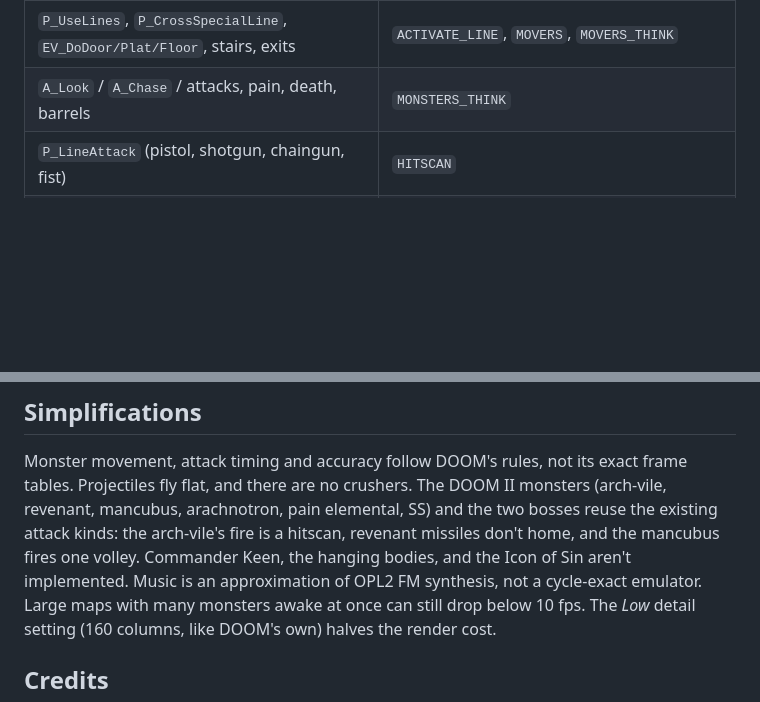
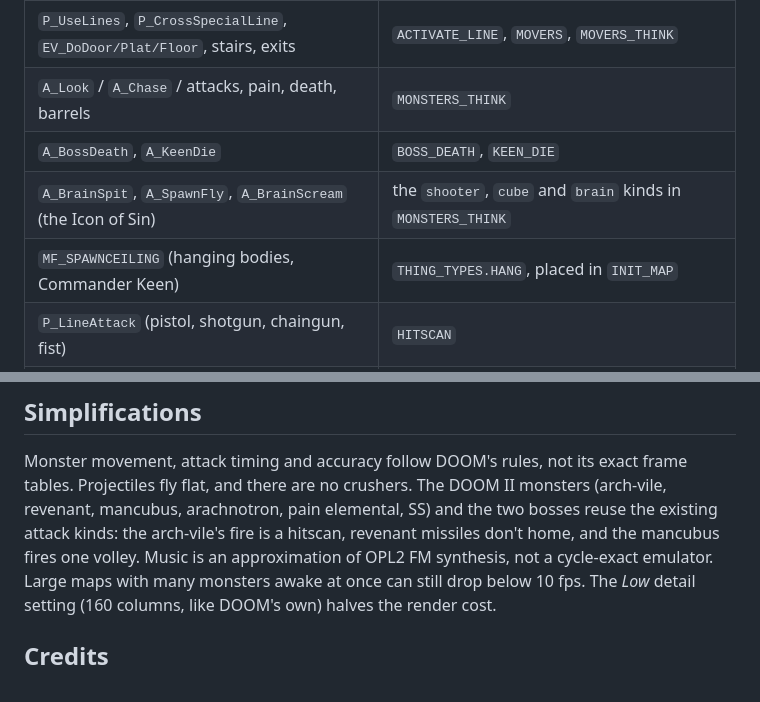
Before and after one commit to mariuz/firebird-doom, a Markdown page: README.md, 2 parts joined by grey strips. Rendered like a GitHub page; blank space fills up the shorter version.

```diff
--- a/README.md
+++ b/README.md
@@ -42,6 +43,9 @@ through DuckDB-WASM). This one is graphical, plays real DOOM maps, and runs Fire
 | `P_CheckSight` | `CHECK_SIGHT()` walks the blockmap cells along the sight line |
 | `P_UseLines`, `P_CrossSpecialLine`, `EV_DoDoor/Plat/Floor`, stairs, exits | `ACTIVATE_LINE`, `MOVERS`, `MOVERS_THINK` |
 | `A_Look` / `A_Chase` / attacks, pain, death, barrels | `MONSTERS_THINK` |
+| `A_BossDeath`, `A_KeenDie` | `BOSS_DEATH`, `KEEN_DIE` |
+| `A_BrainSpit`, `A_SpawnFly`, `A_BrainScream` (the Icon of Sin) | the `shooter`, `cube` and `brain` kinds in `MONSTERS_THINK` |
+| `MF_SPAWNCEILING` (hanging bodies, Commander Keen) | `THING_TYPES.HANG`, placed in `INIT_MAP` |
 | `P_LineAttack` (pistol, shotgun, chaingun, fist) | `HITSCAN` |
 | `A_Saw`, `A_FireShotgun2` (chainsaw, super shotgun) | `HITSCAN` at melee range / 20 pellets; reload sounds timed in `PLAYER_THINK` |
 | `P_SpawnPlayerMissile`, `P_RadiusAttack`, `A_BFGSpray` (rocket launcher, plasma gun, BFG) | `FIRE_MISSILE`, `RADIUS_ATTACK`, `BFG_SPRAY`; projectiles fly in `MONSTERS_THINK` |
@@ -207,7 +214,7 @@ Monster movement, attack timing and accuracy follow DOOM's rules, not its exact
 Projectiles fly flat, and there are no crushers. The DOOM II monsters (arch-vile, revenant,
 mancubus, arachnotron, pain elemental, SS) and the two bosses reuse the existing attack kinds:
 the arch-vile's fire is a hitscan, revenant missiles don't home, and the mancubus fires one
-volley. Commander Keen, the hanging bodies, and the Icon of Sin aren't implemented. Music is an approximation of OPL2
+volley. Music is an approximation of OPL2
 FM synthesis, not a cycle-exact emulator.
 Large maps with many monsters awake at once can still drop below 10 fps. The *Low* detail setting (160
 columns, like DOOM's own) halves the render cost.
```
Also changed, not shown: other parts of README.md (+5 -1 lines), docs/screenshot-e1m1.png, docs/screenshot-e1m2.png, docs/screenshot-icon.png (added), docs/screenshot-keen.png (added), docs/screenshot-monster.png, 10 other files.
